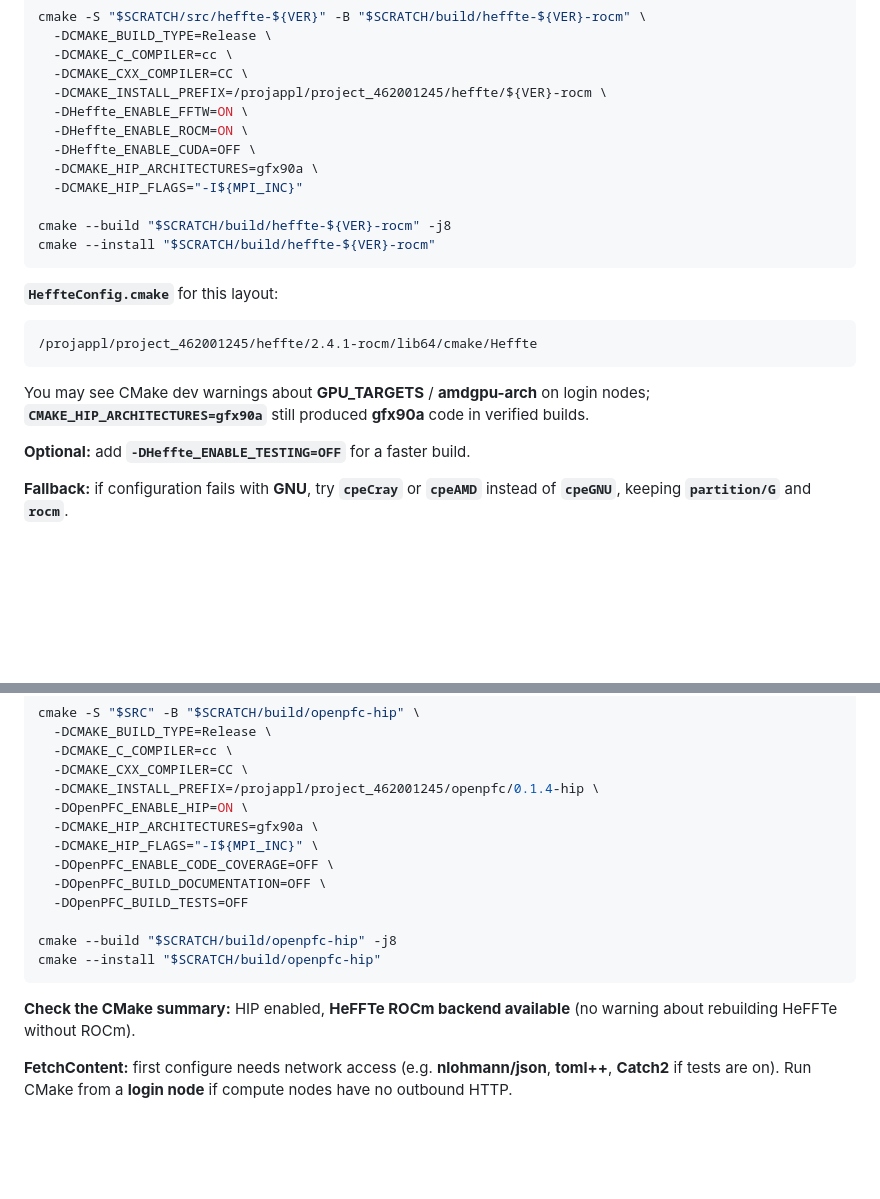
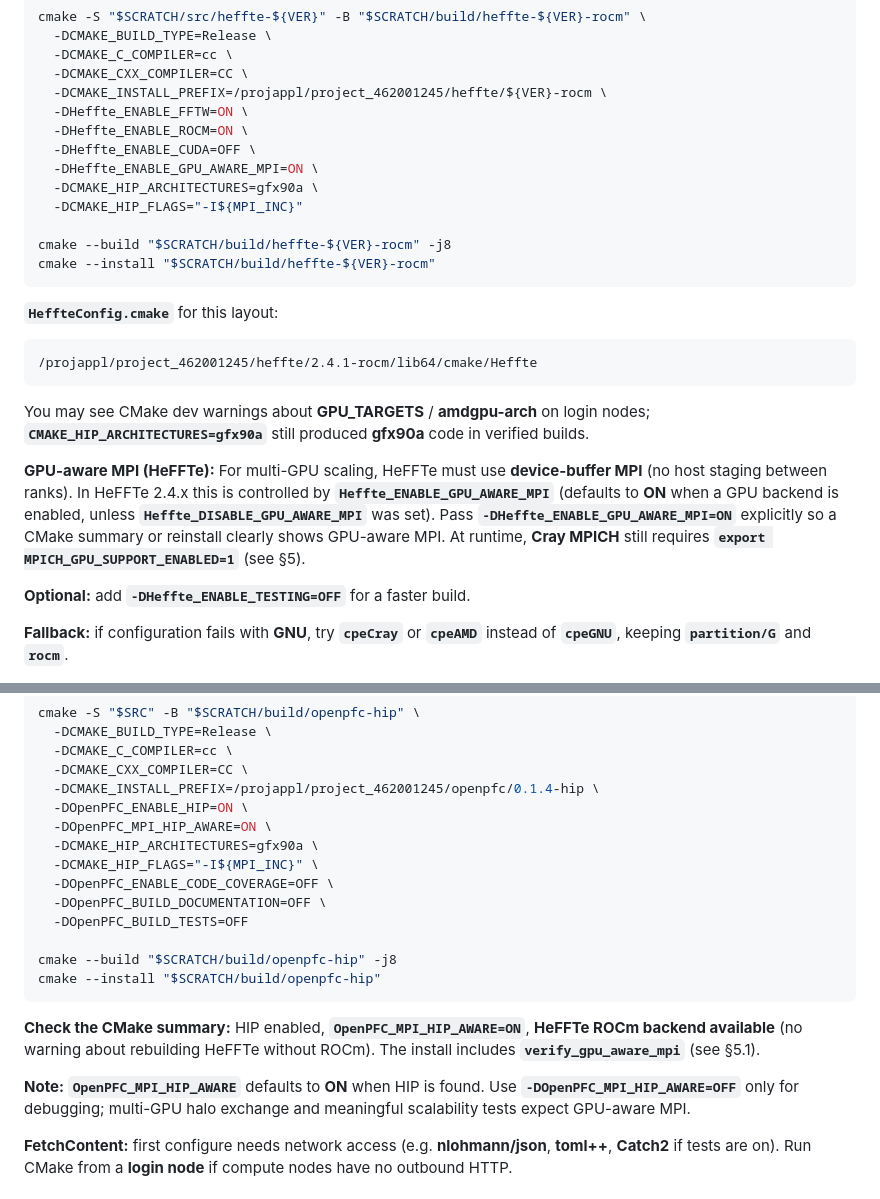
Before and after one commit to VTT-ProperTune/OpenPFC, a Markdown page: docs/INSTALL.LUMI.md, 2 parts joined by grey strips. Rendered like a GitHub page; blank space fills up the shorter version.

````diff
--- a/docs/INSTALL.LUMI.md
+++ b/docs/INSTALL.LUMI.md
@@ -80,6 +83,7 @@ cmake -S "$SCRATCH/src/heffte-${VER}" -B "$SCRATCH/build/heffte-${VER}-rocm" \
   -DHeffte_ENABLE_FFTW=ON \
   -DHeffte_ENABLE_ROCM=ON \
   -DHeffte_ENABLE_CUDA=OFF \
+  -DHeffte_ENABLE_GPU_AWARE_MPI=ON \
   -DCMAKE_HIP_ARCHITECTURES=gfx90a \
   -DCMAKE_HIP_FLAGS="-I${MPI_INC}"
 
@@ -94,6 +98,8 @@ cmake --install "$SCRATCH/build/heffte-${VER}-rocm"
 ```
 
 You may see CMake dev warnings about **GPU_TARGETS** / **amdgpu-arch** on login nodes; **`CMAKE_HIP_ARCHITECTURES=gfx90a`** still produced **gfx90a** code in verified builds.
+
+**GPU-aware MPI (HeFFTe):** For multi-GPU scaling, HeFFTe must use **device-buffer MPI** (no host staging between ranks). In HeFFTe 2.4.x this is controlled by **`Heffte_ENABLE_GPU_AWARE_MPI`** (defaults to **ON** when a GPU backend is enabled, unless **`Heffte_DISABLE_GPU_AWARE_MPI`** was set). Pass **`-DHeffte_ENABLE_GPU_AWARE_MPI=ON`** explicitly so a CMake summary or reinstall clearly shows GPU-aware MPI. At runtime, **Cray MPICH** still requires **`export MPICH_GPU_SUPPORT_ENABLED=1`** (see §5).
 
 **Optional:** add **`-DHeffte_ENABLE_TESTING=OFF`** for a faster build.
 
@@ -121,6 +127,7 @@ cmake -S "$SRC" -B "$SCRATCH/build/openpfc-hip" \
   -DCMAKE_CXX_COMPILER=CC \
   -DCMAKE_INSTALL_PREFIX=/projappl/project_462001245/openpfc/0.1.4-hip \
   -DOpenPFC_ENABLE_HIP=ON \
+  -DOpenPFC_MPI_HIP_AWARE=ON \
   -DCMAKE_HIP_ARCHITECTURES=gfx90a \
   -DCMAKE_HIP_FLAGS="-I${MPI_INC}" \
   -DOpenPFC_ENABLE_CODE_COVERAGE=OFF \
@@ -131,7 +138,9 @@ cmake --build "$SCRATCH/build/openpfc-hip" -j8
 cmake --install "$SCRATCH/build/openpfc-hip"
 ```
 
-**Check the CMake summary:** HIP enabled, **HeFFTe ROCm backend available** (no warning about rebuilding HeFFTe without ROCm).
+**Check the CMake summary:** HIP enabled, **`OpenPFC_MPI_HIP_AWARE=ON`**, **HeFFTe ROCm backend available** (no warning about rebuilding HeFFTe without ROCm). The install includes **`verify_gpu_aware_mpi`** (see §5.1).
+
+**Note:** **`OpenPFC_MPI_HIP_AWARE`** defaults to **ON** when HIP is found. Use **`-DOpenPFC_MPI_HIP_AWARE=OFF`** only for debugging; multi-GPU halo exchange and meaningful scalability tests expect GPU-aware MPI.
 
 **FetchContent:** first configure needs network access (e.g. **nlohmann/json**, **toml++**, **Catch2** if tests are on). Run CMake from a **login node** if compute nodes have no outbound HTTP.
 
````
Also changed, not shown: other parts of docs/INSTALL.LUMI.md (+38 -5 lines).
